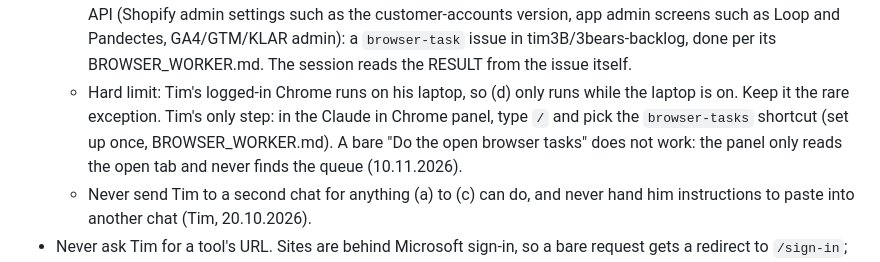
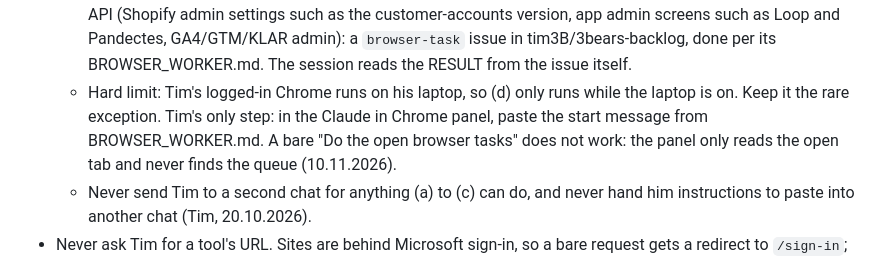
Before and after one commit to tim3B/3bears-kassenbon, a Markdown page: HOUSE_RULES.md, the part around the change. GitHub-like rendering.

Commit message:
House rules: browser worker start = paste the start message (#23)
Copied from tim3B/3bears-backlog#645.


Claude-Session: https://claude.ai/code/session_01Jq9PxMXodXkBgHV86FwFsh

Co-authored-by: Claude <noreply@anthropic.com>

```diff
--- a/HOUSE_RULES.md
+++ b/HOUSE_RULES.md
@@ -166,8 +166,8 @@ change it in tim3B/3bears-backlog first, then copy it. The repo's own CLAUDE.md
     screens such as Loop and Pandectes, GA4/GTM/KLAR admin): a `browser-task` issue in tim3B/3bears-backlog,
     done per its BROWSER_WORKER.md. The session reads the RESULT from the issue itself.
   - Hard limit: Tim's logged-in Chrome runs on his laptop, so (d) only runs while the laptop is on. Keep it
-    the rare exception. Tim's only step: in the Claude in Chrome panel, type `/` and pick the `browser-tasks`
-    shortcut (set up once, BROWSER_WORKER.md). A bare "Do the open browser tasks" does not work: the panel
+    the rare exception. Tim's only step: in the Claude in Chrome panel, paste the start message from
+    BROWSER_WORKER.md. A bare "Do the open browser tasks" does not work: the panel
     only reads the open tab and never finds the queue (10.11.2026).
   - Never send Tim to a second chat for anything (a) to (c) can do, and never hand him instructions to paste
     into another chat (Tim, 20.10.2026).
```
